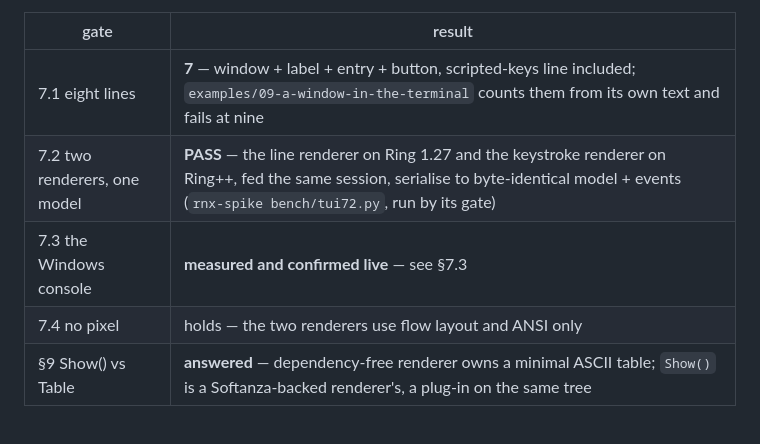
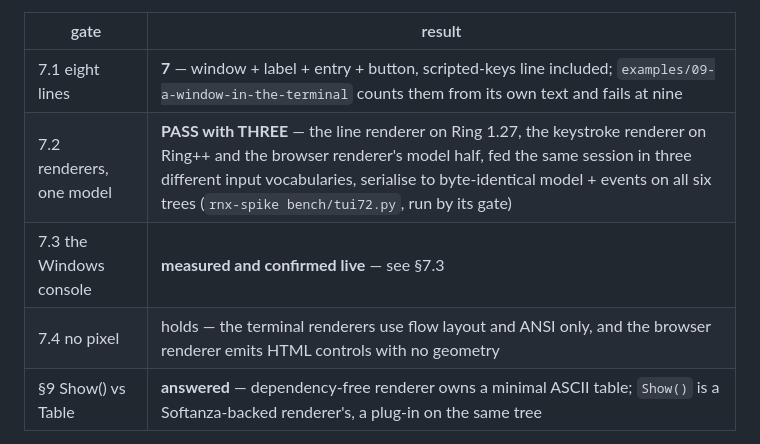
Before and after one commit to mayouni/ringpp, a Markdown page: docs/WIDGET-TREE-CONTRACT.md, the part around one of its changes. Drawn GitHub-style.

Commit message:
Contract: the status table says three renderers, not two
The 7.2 row, the 7.4 row and the date were describing the state before the browser renderer's model half landed.

Co-Authored-By: Claude Opus 5 <noreply@anthropic.com>

```diff
--- a/docs/WIDGET-TREE-CONTRACT.md
+++ b/docs/WIDGET-TREE-CONTRACT.md
@@ -11,9 +11,9 @@ what has been built against it since.*
 | gate | result |
 |---|---|
 | 7.1 eight lines | **7** — window + label + entry + button, scripted-keys line included; `examples/09-a-window-in-the-terminal` counts them from its own text and fails at nine |
-| 7.2 two renderers, one model | **PASS** — the line renderer on Ring 1.27 and the keystroke renderer on Ring++, fed the same session, serialise to byte-identical model + events (`rnx-spike bench/tui72.py`, run by its gate) |
+| 7.2 renderers, one model | **PASS with THREE** — the line renderer on Ring 1.27, the keystroke renderer on Ring++ and the browser renderer's model half, fed the same session in three different input vocabularies, serialise to byte-identical model + events on all six trees (`rnx-spike bench/tui72.py`, run by its gate) |
 | 7.3 the Windows console | **measured and confirmed live** — see §7.3 |
-| 7.4 no pixel | holds — the two renderers use flow layout and ANSI only |
+| 7.4 no pixel | holds — the terminal renderers use flow layout and ANSI only, and the browser renderer emits HTML controls with no geometry |
 | §9 Show() vs Table | **answered** — dependency-free renderer owns a minimal ASCII table; `Show()` is a Softanza-backed renderer's, a plug-in on the same tree |
 
 Built: `rpp/tui.ring` (the tree; `Run`, line-driven, Ring 1.27 and Ring++;
```
Also changed, not shown: other parts of docs/WIDGET-TREE-CONTRACT.md (+1 -1 lines).
